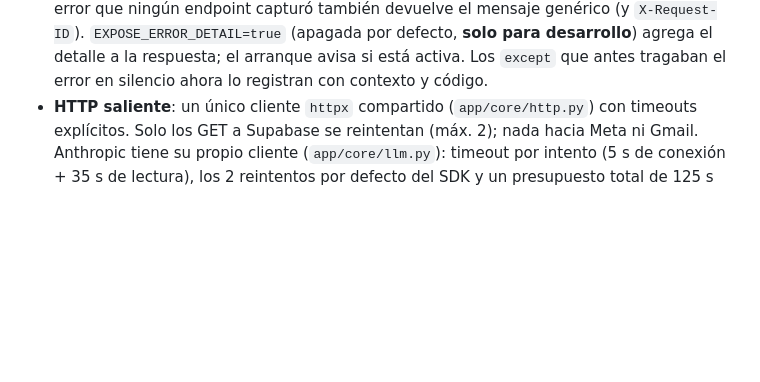
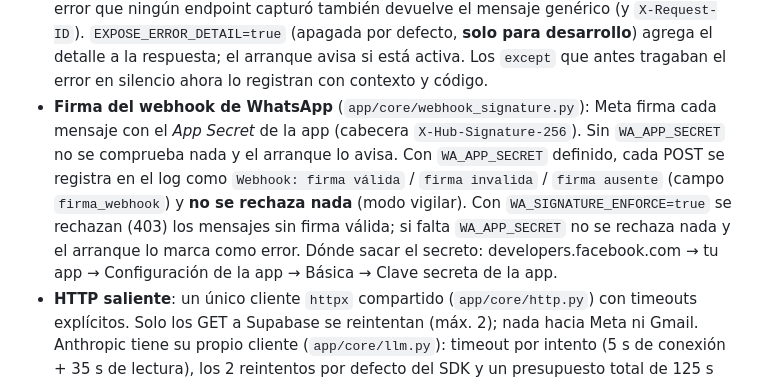
Before and after one commit to sebastianIGL/wtsp_pita, a Markdown page: README.md, the part around the change. GitHub-like rendering; blank space fills up the shorter version.

Commit message:
README: firma del webhook de WhatsApp (WA_APP_SECRET, WA_SIGNATURE_ENFORCE)
Co-Authored-By: Claude Sonnet 5.5 <noreply@anthropic.com>

```diff
--- a/README.md
+++ b/README.md
@@ -135,6 +135,12 @@ En “Getting Started” de WhatsApp Cloud API podés generar un token de prueba
   o el texto del código). Un error que ningún endpoint capturó también devuelve el mensaje genérico (y `X-Request-ID`).
   `EXPOSE_ERROR_DETAIL=true` (apagada por defecto, **solo para desarrollo**) agrega el detalle a la respuesta; el arranque
   avisa si está activa. Los `except` que antes tragaban el error en silencio ahora lo registran con contexto y código.
+- **Firma del webhook de WhatsApp** (`app/core/webhook_signature.py`): Meta firma cada mensaje con el *App Secret* de la
+  app (cabecera `X-Hub-Signature-256`). Sin `WA_APP_SECRET` no se comprueba nada y el arranque lo avisa. Con
+  `WA_APP_SECRET` definido, cada POST se registra en el log como `Webhook: firma válida` / `firma invalida` / `firma
+  ausente` (campo `firma_webhook`) y **no se rechaza nada** (modo vigilar). Con `WA_SIGNATURE_ENFORCE=true` se rechazan (403)
+  los mensajes sin firma válida; si falta `WA_APP_SECRET` no se rechaza nada y el arranque lo marca como error. Dónde
+  sacar el secreto: developers.facebook.com → tu app → Configuración de la app → Básica → Clave secreta de la app.
 - **HTTP saliente**: un único cliente `httpx` compartido (`app/core/http.py`) con timeouts explícitos. Solo los GET a
   Supabase se reintentan (máx. 2); nada hacia Meta ni Gmail. Anthropic tiene su propio cliente (`app/core/llm.py`):
   timeout por intento (5 s de conexión + 35 s de lectura), los 2 reintentos por defecto del SDK y un presupuesto
```
